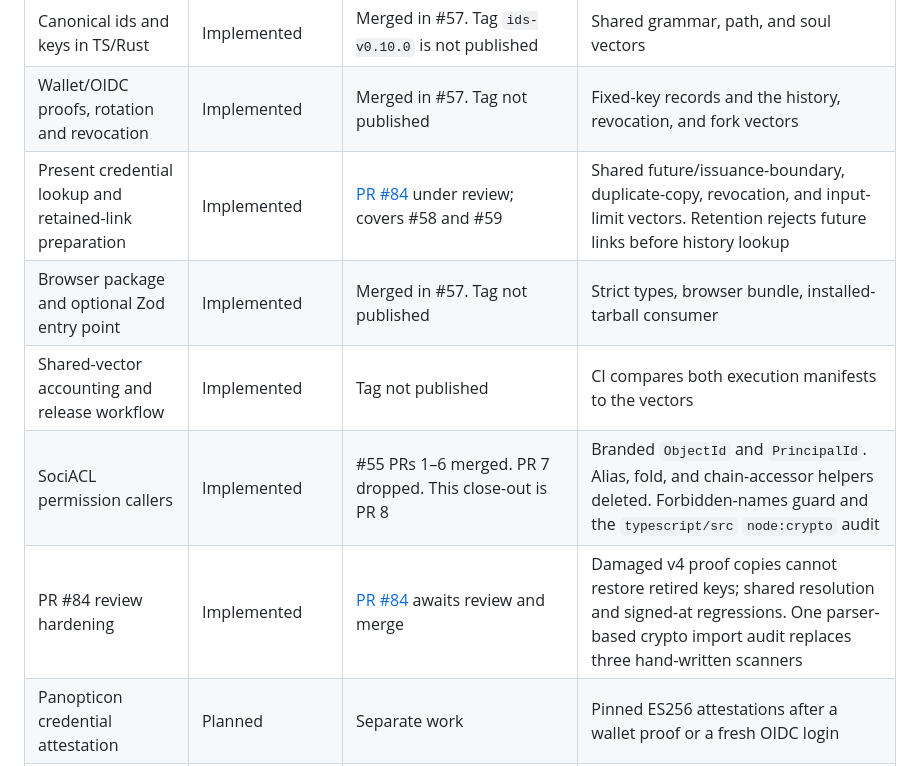
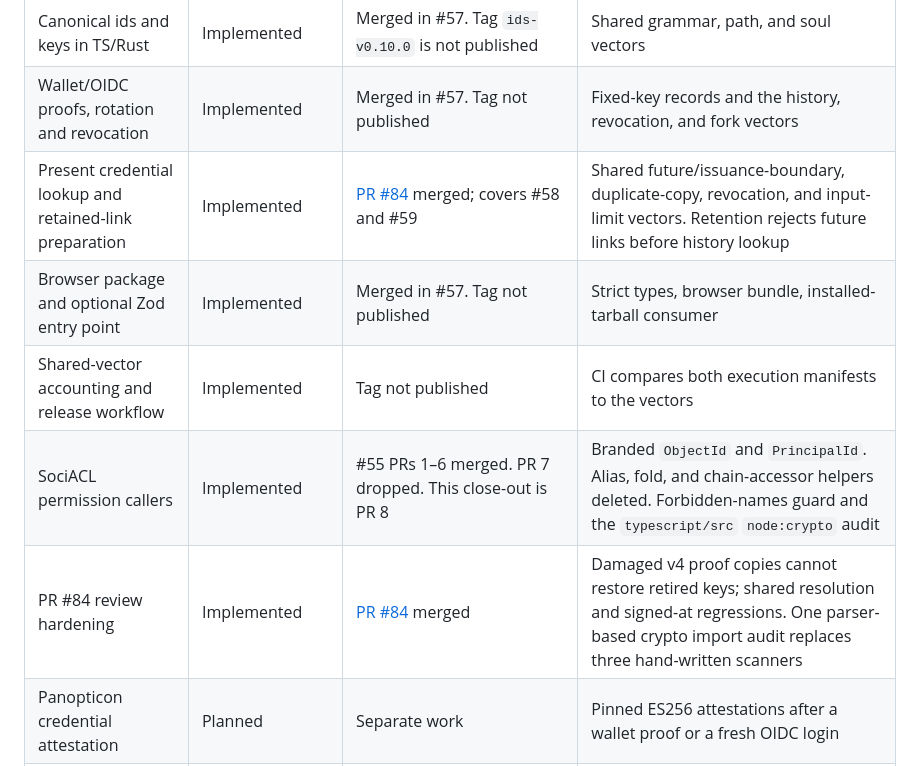
Before and after one commit to FyberLabs/SociACL, a Markdown page: docs/identity-migration-roadmap.md, the part around the change. Drawn GitHub-style.

Commit message:
docs: mark identity helper and proof hardening as merged

```diff
--- a/docs/identity-migration-roadmap.md
+++ b/docs/identity-migration-roadmap.md
@@ -12,11 +12,11 @@ SociACL never launched. There is no persisted graph, no pre-v2 ACL row, and noth
 | --- | --- | --- | --- |
 | Canonical ids and keys in TS/Rust | Implemented | Merged in #57. Tag `ids-v0.10.0` is not published | Shared grammar, path, and soul vectors |
 | Wallet/OIDC proofs, rotation and revocation | Implemented | Merged in #57. Tag not published | Fixed-key records and the history, revocation, and fork vectors |
-| Present credential lookup and retained-link preparation | Implemented | [PR #84](https://github.com/FyberLabs/SociACL/pull/84) under review; covers #58 and #59 | Shared future/issuance-boundary, duplicate-copy, revocation, and input-limit vectors. Retention rejects future links before history lookup |
+| Present credential lookup and retained-link preparation | Implemented | [PR #84](https://github.com/FyberLabs/SociACL/pull/84) merged; covers #58 and #59 | Shared future/issuance-boundary, duplicate-copy, revocation, and input-limit vectors. Retention rejects future links before history lookup |
 | Browser package and optional Zod entry point | Implemented | Merged in #57. Tag not published | Strict types, browser bundle, installed-tarball consumer |
 | Shared-vector accounting and release workflow | Implemented | Tag not published | CI compares both execution manifests to the vectors |
 | SociACL permission callers | Implemented | #55 PRs 1–6 merged. PR 7 dropped. This close-out is PR 8 | Branded `ObjectId` and `PrincipalId`. Alias, fold, and chain-accessor helpers deleted. Forbidden-names guard and the `typescript/src` `node:crypto` audit |
-| PR #84 review hardening | Implemented | [PR #84](https://github.com/FyberLabs/SociACL/pull/84) awaits review and merge | Damaged v4 proof copies cannot restore retired keys; shared resolution and signed-at regressions. One parser-based crypto import audit replaces three hand-written scanners |
+| PR #84 review hardening | Implemented | [PR #84](https://github.com/FyberLabs/SociACL/pull/84) merged | Damaged v4 proof copies cannot restore retired keys; shared resolution and signed-at regressions. One parser-based crypto import audit replaces three hand-written scanners |
 | Panopticon credential attestation | Planned | Separate work | Pinned ES256 attestations after a wallet proof or a fresh OIDC login |
 | s3r.ch account enrollment and recovery | Planned | Separate product work. Not a SociACL graph migration | One genesis per account |
 | s3r.ch objects, permissions and Views | Planned | Separate product work. Mint new ids there | Exact object grants on stored ids |
```
